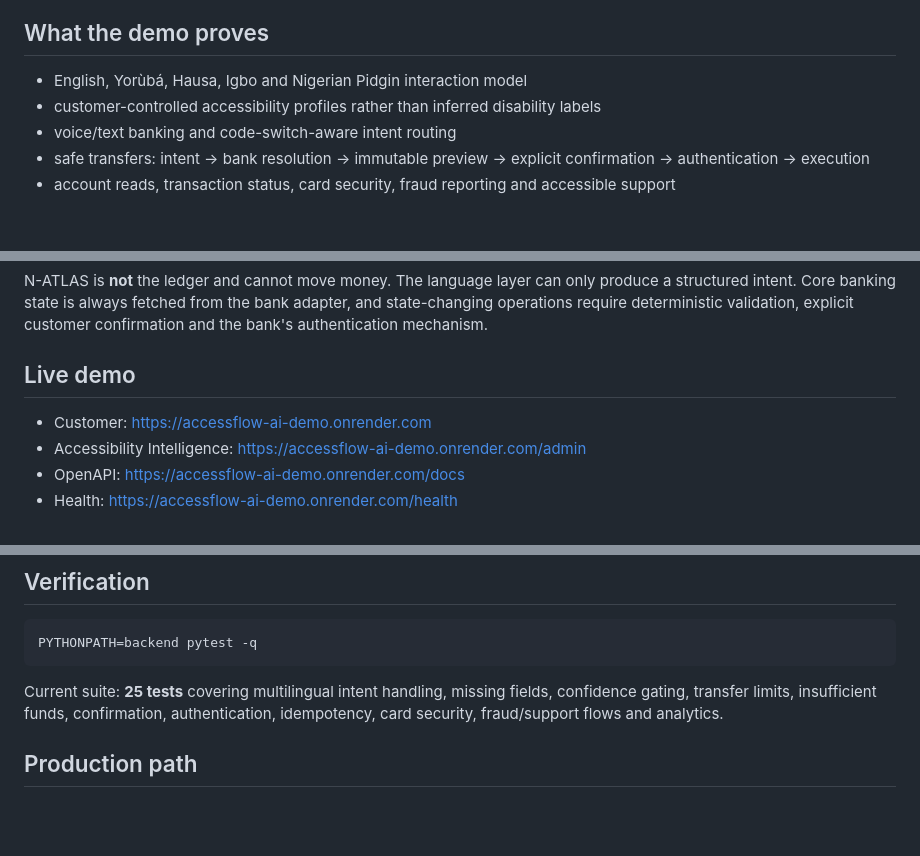
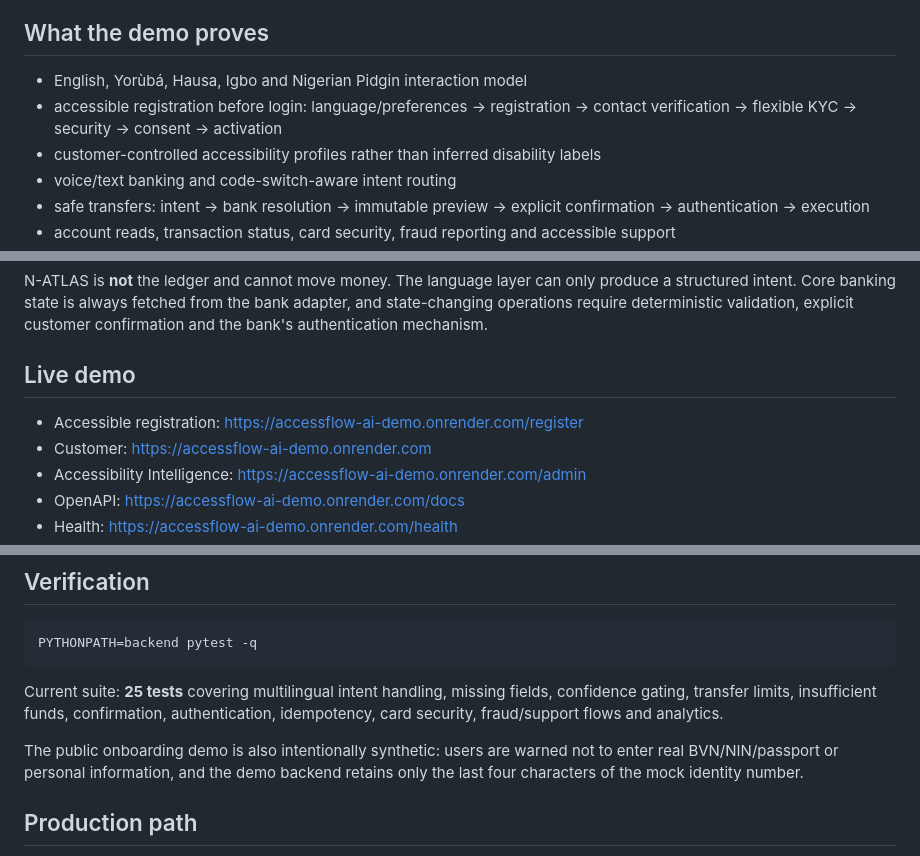
Before and after one commit to Atanseiye/Atanseiye, a Markdown page: README.md, 3 parts joined by grey strips. Rendered like a GitHub page; blank space fills up the shorter version.

Commit message:
Document accessible registration lifecycle

```diff
--- a/README.md
+++ b/README.md
@@ -7,6 +7,7 @@ AccessFlow is a competition-grade SDK/platform and demonstration bank for Zecath
 ## What the demo proves
 
 - English, Yorùbá, Hausa, Igbo and Nigerian Pidgin interaction model
+- accessible registration before login: language/preferences → registration → contact verification → flexible KYC → security → consent → activation
 - customer-controlled accessibility profiles rather than inferred disability labels
 - voice/text banking and code-switch-aware intent routing
 - safe transfers: intent → bank resolution → immutable preview → explicit confirmation → authentication → execution
@@ -21,6 +22,7 @@ N-ATLAS is **not** the ledger and cannot move money. The language layer can only
 
 ## Live demo
 
+- Accessible registration: https://accessflow-ai-demo.onrender.com/register
 - Customer: https://accessflow-ai-demo.onrender.com
 - Accessibility Intelligence: https://accessflow-ai-demo.onrender.com/admin
 - OpenAPI: https://accessflow-ai-demo.onrender.com/docs
@@ -70,6 +72,8 @@ PYTHONPATH=backend pytest -q
 
 Current suite: **25 tests** covering multilingual intent handling, missing fields, confidence gating, transfer limits, insufficient funds, confirmation, authentication, idempotency, card security, fraud/support flows and analytics.
 
+The public onboarding demo is also intentionally synthetic: users are warned not to enter real BVN/NIN/passport or personal information, and the demo backend retains only the last four characters of the mock identity number.
+
 ## Production path
 
 The demo store is intentionally self-contained. A bank pilot replaces the demo adapter with the bank's customer/account/beneficiary/payment/authentication APIs, and replaces the demo model provider with the approved N-ATLAS deployment. The SDK and orchestration contract remain stable.
```
